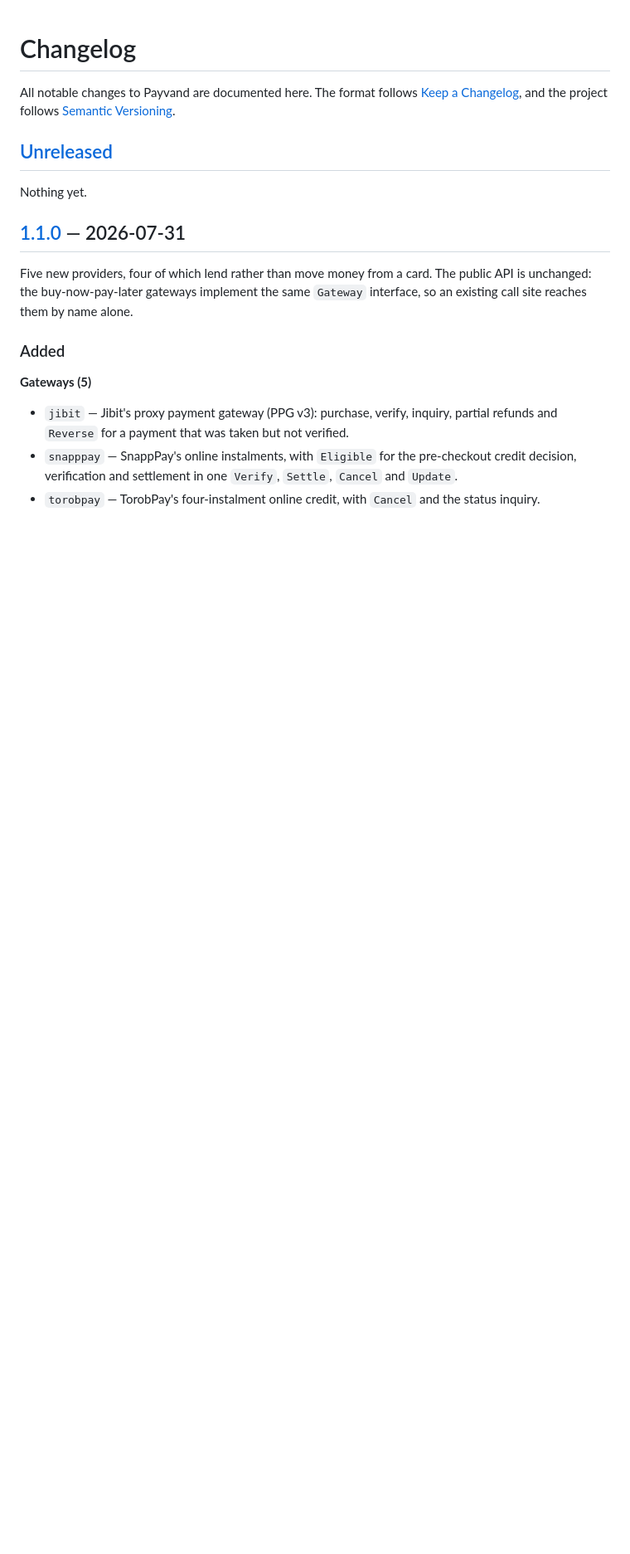
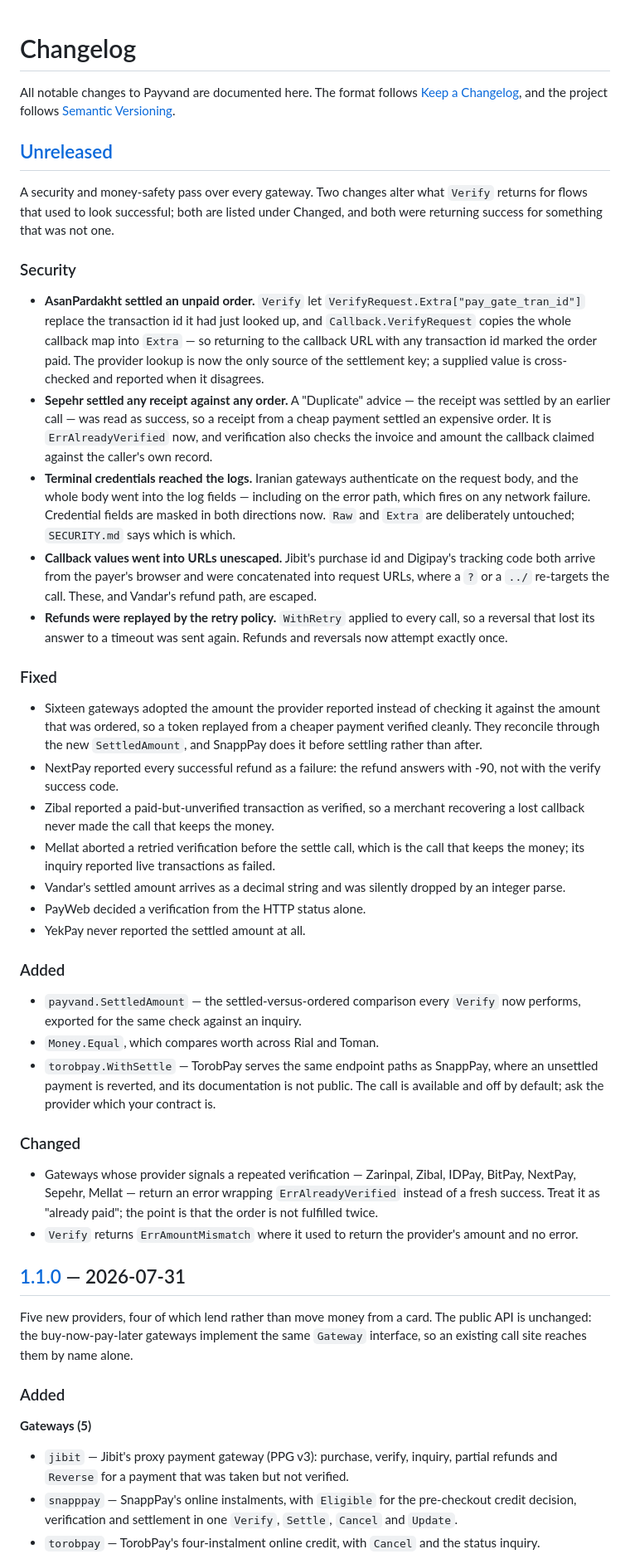
Before and after one commit to amiranmanesh/payvand, a Markdown page: CHANGELOG.md, the part around the change. Shown at 83% size. Rendered like a GitHub page; blank space fills up the shorter version.

Commit message:
docs(changelog): record the security and money-safety pass
Two entries change what Verify returns for flows that used to look successful,
so they are called out under Changed rather than buried in Fixed: a repeated
verification is now an error the caller is meant to handle, and a settlement
for the wrong amount is refused instead of reported.

Co-Authored-By: Claude Fable 5 <noreply@anthropic.com>

```diff
--- a/CHANGELOG.md
+++ b/CHANGELOG.md
@@ -6,7 +6,72 @@ follows [Semantic Versioning](https://semver.org/spec/v2.0.0.html).
 
 ## [Unreleased]
 
-Nothing yet.
+A security and money-safety pass over every gateway. Two changes alter what
+`Verify` returns for flows that used to look successful; both are listed under
+Changed, and both were returning success for something that was not one.
+
+### Security
+
+- **AsanPardakht settled an unpaid order.** `Verify` let
+  `VerifyRequest.Extra["pay_gate_tran_id"]` replace the transaction id it had
+  just looked up, and `Callback.VerifyRequest` copies the whole callback map
+  into `Extra` — so returning to the callback URL with any transaction id
+  marked the order paid. The provider lookup is now the only source of the
+  settlement key; a supplied value is cross-checked and reported when it
+  disagrees.
+- **Sepehr settled any receipt against any order.** A "Duplicate" advice —
+  the receipt was settled by an earlier call — was read as success, so a
+  receipt from a cheap payment settled an expensive order. It is
+  `ErrAlreadyVerified` now, and verification also checks the invoice and amount
+  the callback claimed against the caller's own record.
+- **Terminal credentials reached the logs.** Iranian gateways authenticate on
+  the request body, and the whole body went into the log fields — including on
+  the error path, which fires on any network failure. Credential fields are
+  masked in both directions now. `Raw` and `Extra` are deliberately untouched;
+  `SECURITY.md` says which is which.
+- **Callback values went into URLs unescaped.** Jibit's purchase id and
+  Digipay's tracking code both arrive from the payer's browser and were
+  concatenated into request URLs, where a `?` or a `../` re-targets the call.
+  These, and Vandar's refund path, are escaped.
+- **Refunds were replayed by the retry policy.** `WithRetry` applied to every
+  call, so a reversal that lost its answer to a timeout was sent again. Refunds
+  and reversals now attempt exactly once.
+
+### Fixed
+
+- Sixteen gateways adopted the amount the provider reported instead of checking
+  it against the amount that was ordered, so a token replayed from a cheaper
+  payment verified cleanly. They reconcile through the new `SettledAmount`, and
+  SnappPay does it before settling rather than after.
+- NextPay reported every successful refund as a failure: the refund answers
+  with -90, not with the verify success code.
+- Zibal reported a paid-but-unverified transaction as verified, so a merchant
+  recovering a lost callback never made the call that keeps the money.
+- Mellat aborted a retried verification before the settle call, which is the
+  call that keeps the money; its inquiry reported live transactions as failed.
+- Vandar's settled amount arrives as a decimal string and was silently dropped
+  by an integer parse.
+- PayWeb decided a verification from the HTTP status alone.
+- YekPay never reported the settled amount at all.
+
+### Added
+
+- `payvand.SettledAmount` — the settled-versus-ordered comparison every
+  `Verify` now performs, exported for the same check against an inquiry.
+- `Money.Equal`, which compares worth across Rial and Toman.
+- `torobpay.WithSettle` — TorobPay serves the same endpoint paths as SnappPay,
+  where an unsettled payment is reverted, and its documentation is not public.
+  The call is available and off by default; ask the provider which your
+  contract is.
+
+### Changed
+
+- Gateways whose provider signals a repeated verification — Zarinpal, Zibal,
+  IDPay, BitPay, NextPay, Sepehr, Mellat — return an error wrapping
+  `ErrAlreadyVerified` instead of a fresh success. Treat it as "already paid";
+  the point is that the order is not fulfilled twice.
+- `Verify` returns `ErrAmountMismatch` where it used to return the provider's
+  amount and no error.
 
 ## [1.1.0] — 2026-07-31
 
```
